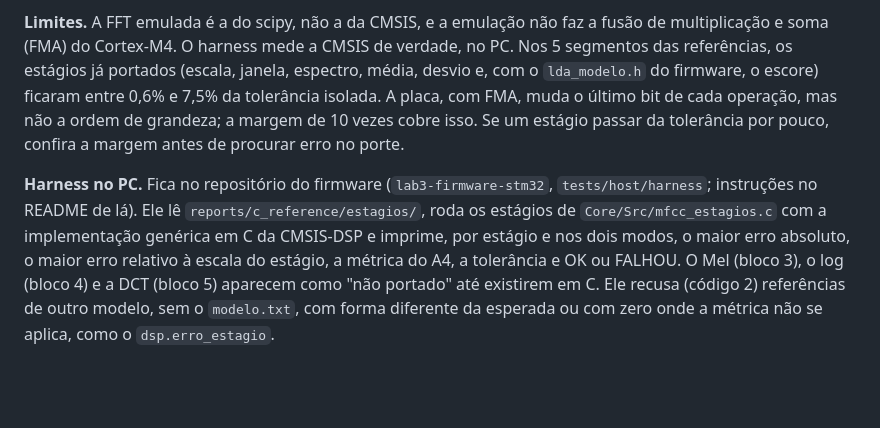
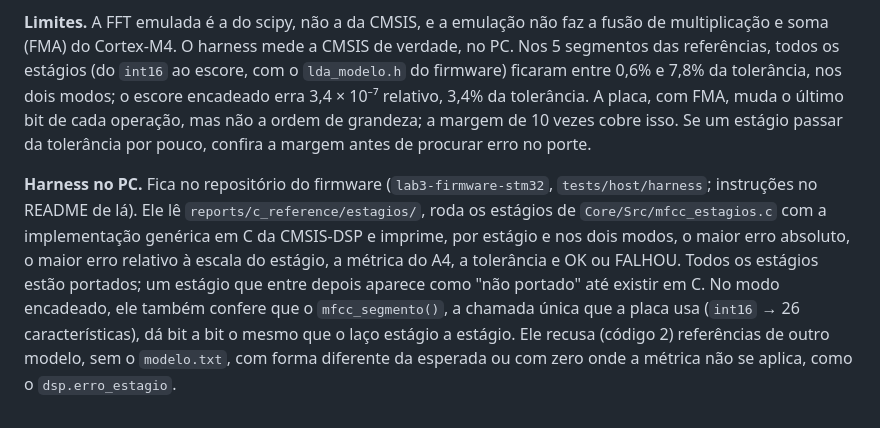
Before and after one commit to claraamp/diagnostico-acustico-motores, a Markdown page: docs/contrato_numerico.md, the part around the change. Rendered like a GitHub page; blank space fills up the shorter version.

Commit message:
docs(contrato): harness com a cadeia completa (blocos 1 a 6)

```diff
--- a/docs/contrato_numerico.md
+++ b/docs/contrato_numerico.md
@@ -368,9 +368,10 @@ grandeza (teste `test_tolerancias_pegam_erros_de_porte`):
 
 **Limites.** A FFT emulada é a do scipy, não a da CMSIS, e a emulação não faz a
 fusão de multiplicação e soma (FMA) do Cortex-M4. O harness mede a CMSIS de
-verdade, no PC. Nos 5 segmentos das referências, os estágios já portados
-(escala, janela, espectro, média, desvio e, com o `lda_modelo.h` do firmware, o
-escore) ficaram entre 0,6% e 7,5% da tolerância isolada. A placa, com FMA, muda o último bit de cada operação, mas
+verdade, no PC. Nos 5 segmentos das referências, todos os estágios (do
+`int16` ao escore, com o `lda_modelo.h` do firmware) ficaram entre 0,6% e 7,8% da
+tolerância, nos dois modos; o escore encadeado erra 3,4 × 10⁻⁷
+relativo, 3,4% da tolerância. A placa, com FMA, muda o último bit de cada operação, mas
 não a ordem de grandeza; a margem de 10 vezes cobre isso. Se um estágio passar
 da tolerância por pouco, confira a margem antes de procurar erro no porte.
 
@@ -379,7 +380,10 @@ da tolerância por pouco, confira a margem antes de procurar erro no porte.
 `reports/c_reference/estagios/`, roda os estágios de `Core/Src/mfcc_estagios.c`
 com a implementação genérica em C da CMSIS-DSP e imprime, por estágio e nos dois
 modos, o maior erro absoluto, o maior erro relativo à escala do estágio, a
-métrica do A4, a tolerância e OK ou FALHOU. O Mel (bloco 3), o log (bloco 4) e a
-DCT (bloco 5) aparecem como "não portado" até existirem em C. Ele recusa (código
+métrica do A4, a tolerância e OK ou FALHOU. Todos os estágios estão portados;
+um estágio que entre depois aparece como "não portado" até existir em C. No modo
+encadeado, ele também confere que o `mfcc_segmento()`, a chamada única que a placa
+usa (`int16` → 26 características), dá bit a bit o mesmo que o laço estágio a
+estágio. Ele recusa (código
 2) referências de outro modelo, sem o `modelo.txt`, com forma diferente da
 esperada ou com zero onde a métrica não se aplica, como o `dsp.erro_estagio`.
```
